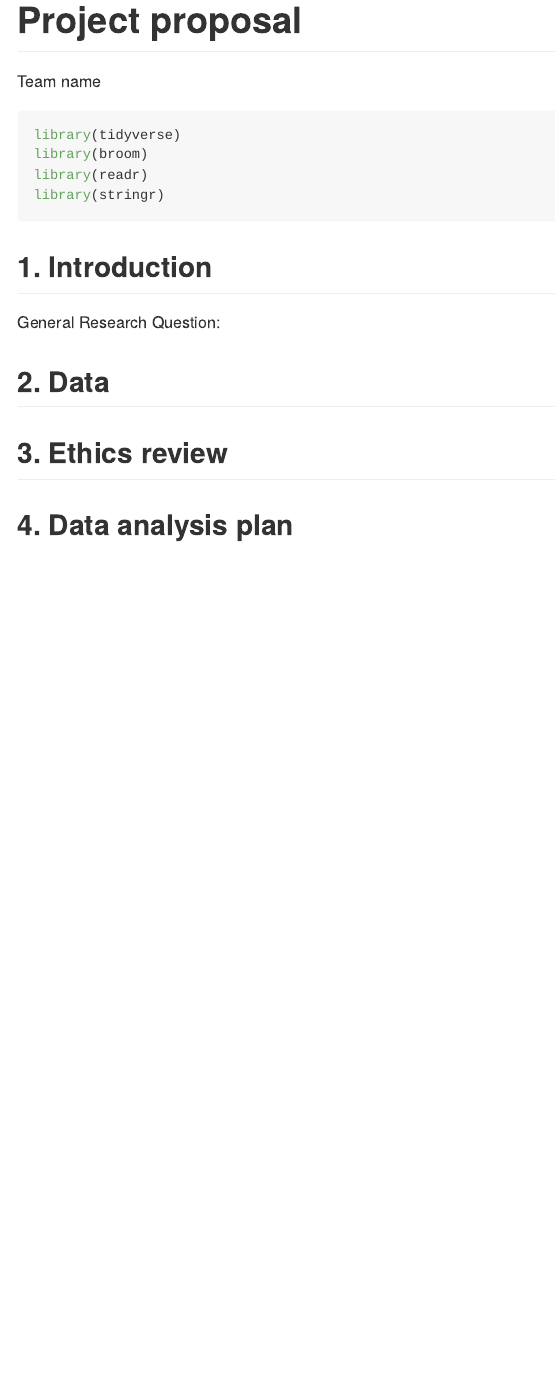
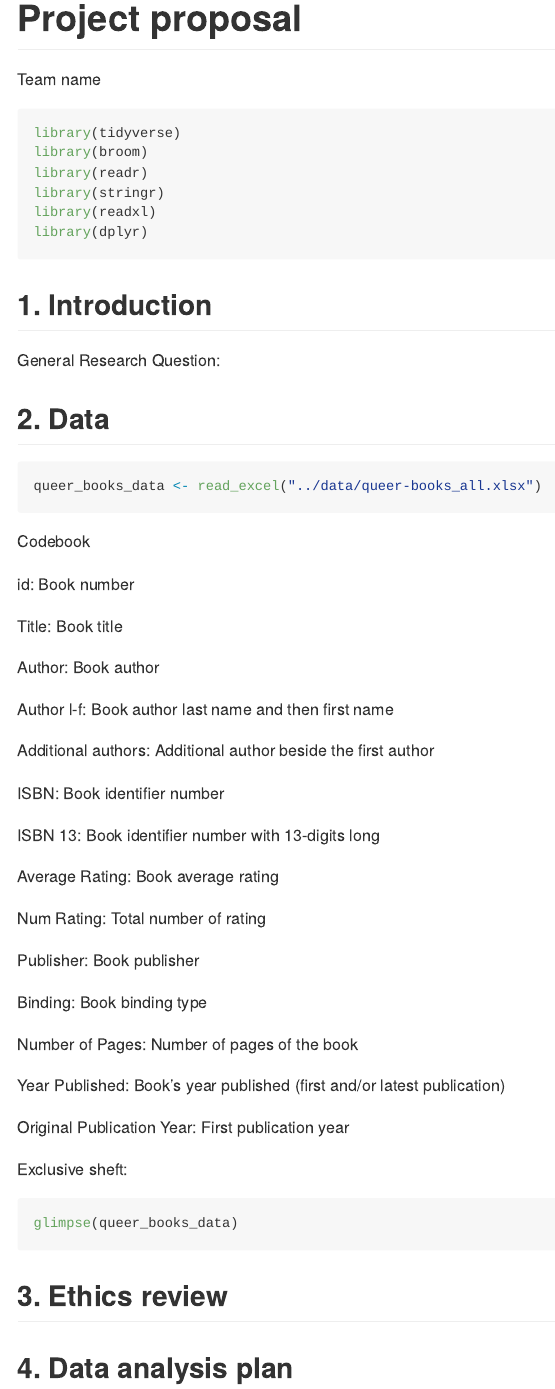
Before and after one commit to ES-1085/project-books, an R Markdown document (proposal/proposal.Rmd): the page in a window 1100 px wide, from its top. Rendered offline with R 4.5, knitr and Pandoc, with nearby package versions; the code chunks are not run, so their results and figures are left out.

Commit message:
Upload data in the proposal Rmd

````diff
--- a/proposal/proposal.Rmd
+++ b/proposal/proposal.Rmd
@@ -9,6 +9,8 @@ library(tidyverse)
 library(broom)
 library(readr)
 library(stringr)
+library(readxl)
+library(dplyr)
 ```
 
 ## 1. Introduction
@@ -17,6 +19,48 @@ General Research Question:
 
 ## 2. Data
 
+```{r load-data}
+
+queer_books_data <- read_excel("../data/queer-books_all.xlsx")
+
+```
+
+Codebook
+
+id: Book number
+
+Title: Book title
+
+Author: Book author
+
+Author l-f: Book author last name and then first name
+
+Additional authors: Additional author beside the first author
+
+ISBN: Book identifier number
+
+ISBN 13: Book identifier number with 13-digits long
+
+Average Rating: Book average rating
+
+Num Rating: Total number of rating
+
+Publisher: Book publisher
+
+Binding: Book binding type
+
+Number of Pages: Number of pages of the book
+
+Year Published: Book’s year published (first and/or latest publication)
+
+Original Publication Year: First publication year
+
+Exclusive sheft:
+
+```{r glimpse-data-frame}
+glimpse(queer_books_data)
+```
+
 
 ## 3. Ethics review
 
````
Also changed, not shown: proposal/proposal.md.
